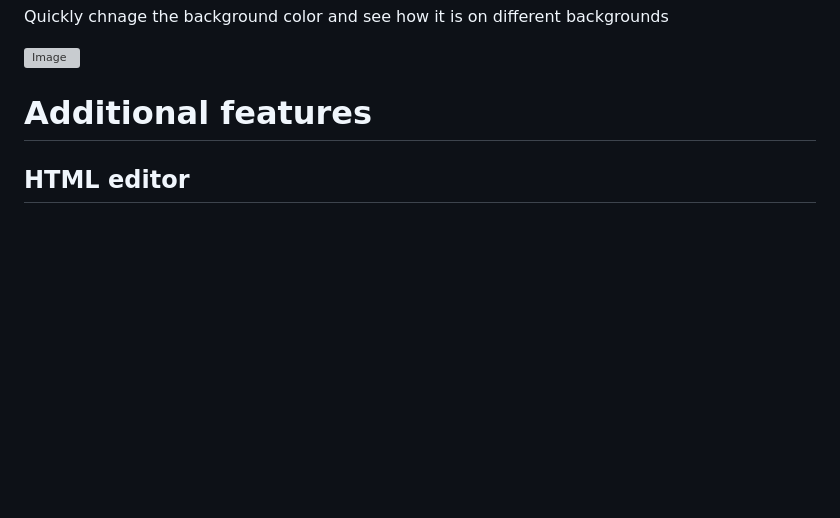
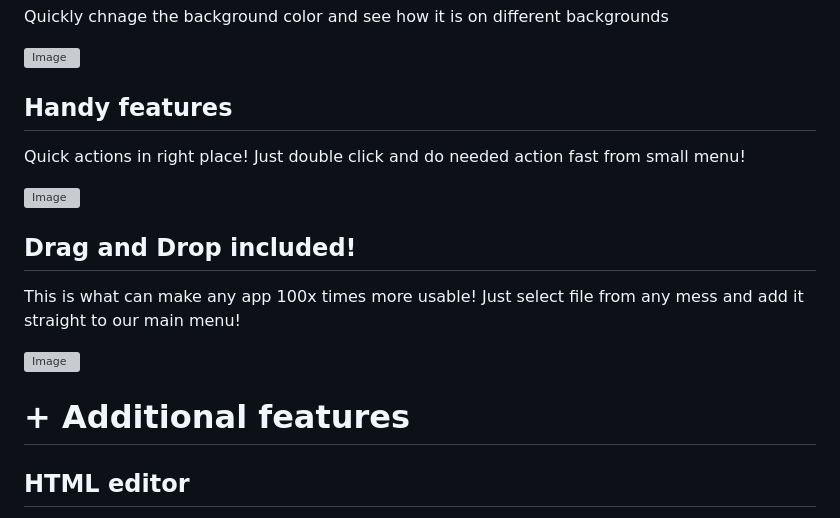
Before and after one commit to IvanKoskov/SXMac, a Markdown page: README.md, the part around the change. GitHub-like rendering; blank space fills up the shorter version; grey boxes are pictures that could not be loaded.

Commit message:
README documentation

```diff
--- a/README.md
+++ b/README.md
@@ -59,7 +59,19 @@ Quickly chnage the background color and see how it is on different backgrounds
 
 <img width="701" alt="Image" src="https://github.com/user-attachments/assets/450cf606-3bca-4dd6-bea6-f23834982447" />
 
-# Additional features
+## Handy features
+
+Quick actions in right place! Just double click and do needed action fast from small menu!
+
+<img width="400" alt="Image" src="https://github.com/user-attachments/assets/26c90fdd-b9bd-450a-8a82-543f08c2f017" />
+
+## Drag and Drop included!
+
+This is what can make any app 100x times more usable! Just select file from any mess and add it straight to our main menu!
+
+<img width="626" alt="Image" src="https://github.com/user-attachments/assets/a8d8466e-ce3b-47c2-8053-392efffb0f23" />
+
+# + Additional features
 
 ## HTML editor
 
```
